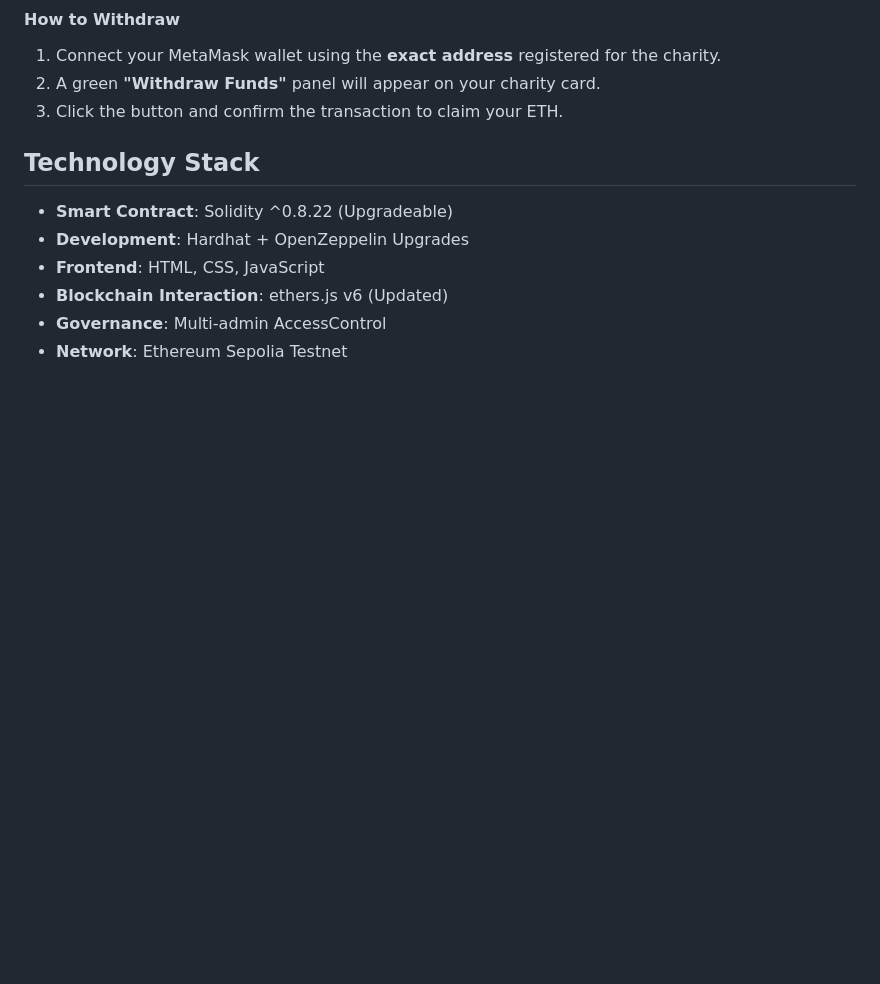
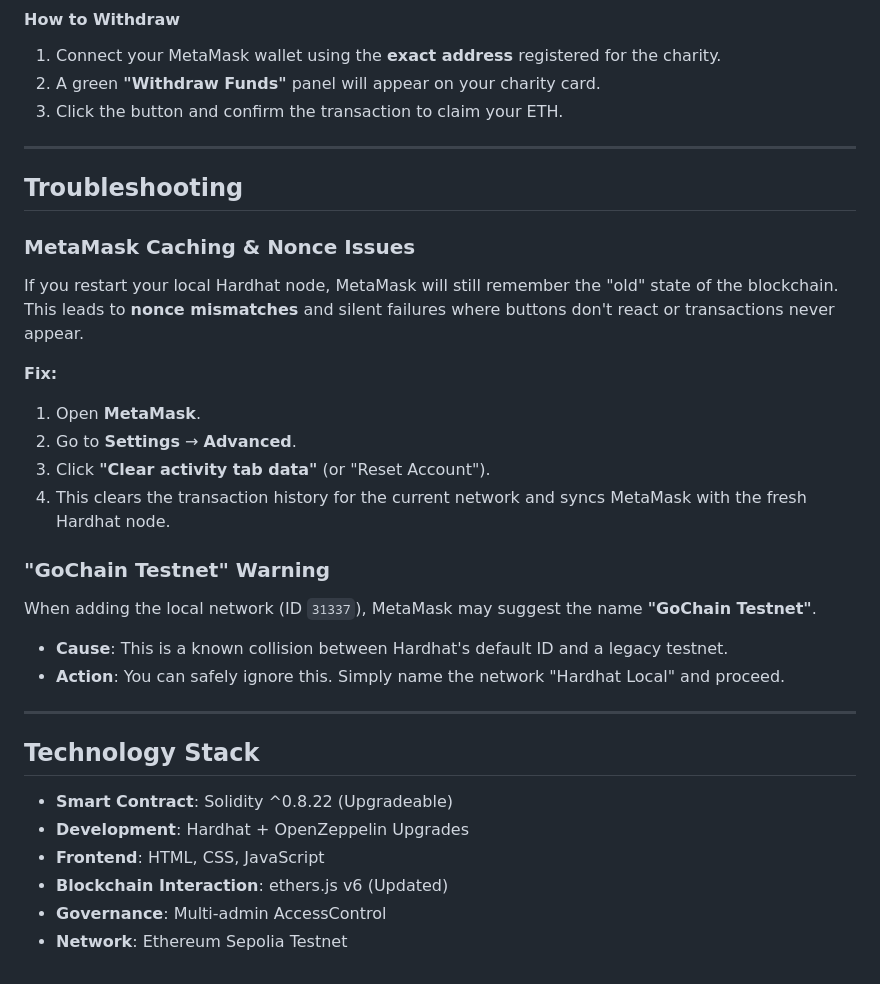
Before and after one commit to SaharRamezani/Crypto-Donation-Platform, a Markdown page: README.md, the part around the change. Drawn GitHub-style; blank space fills up the shorter version.

Commit message:
docs: Add troubleshooting section for MetaMask caching/nonce issues and GoChain Testnet warning.

```diff
--- a/README.md
+++ b/README.md
@@ -404,6 +404,26 @@ Instead of the contract automatically "pushing" (sending) donations to a charity
 2. A green **"Withdraw Funds"** panel will appear on your charity card.
 3. Click the button and confirm the transaction to claim your ETH.
 
+---
+
+## Troubleshooting
+
+### MetaMask Caching & Nonce Issues
+If you restart your local Hardhat node, MetaMask will still remember the "old" state of the blockchain. This leads to **nonce mismatches** and silent failures where buttons don't react or transactions never appear.
+
+**Fix:**
+1. Open **MetaMask**.
+2. Go to **Settings** → **Advanced**.
+3. Click **"Clear activity tab data"** (or "Reset Account").
+4. This clears the transaction history for the current network and syncs MetaMask with the fresh Hardhat node.
+
+### "GoChain Testnet" Warning
+When adding the local network (ID `31337`), MetaMask may suggest the name **"GoChain Testnet"**.
+- **Cause**: This is a known collision between Hardhat's default ID and a legacy testnet.
+- **Action**: You can safely ignore this. Simply name the network "Hardhat Local" and proceed.
+
+---
+
 ## Technology Stack
 
 - **Smart Contract**: Solidity ^0.8.22 (Upgradeable)
```
